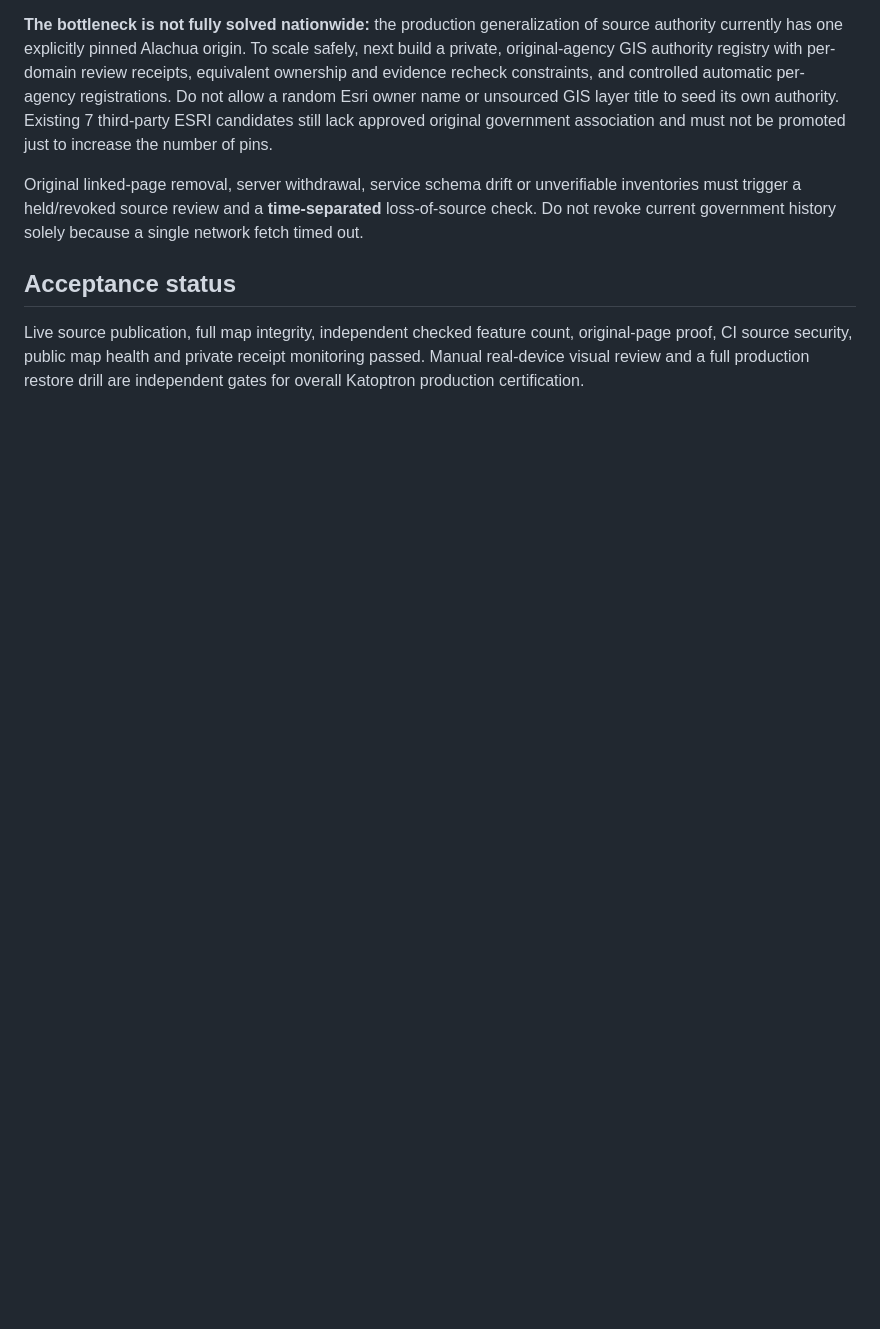
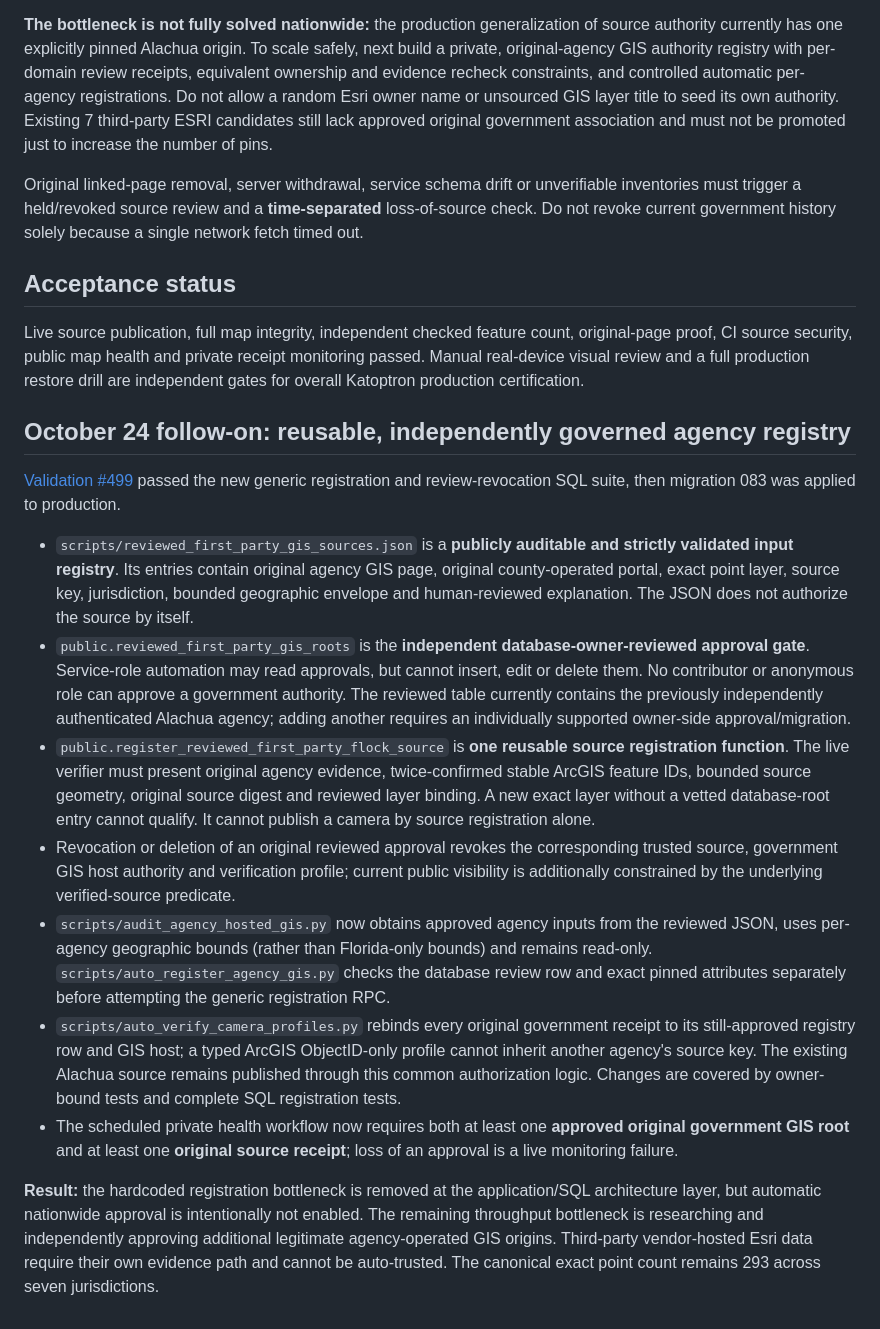
Before and after one commit to ayeemecee0/Kathreptos, a Markdown page: docs/first-party-government-gis-verification.md, the part around the change. Rendered like a GitHub page; blank space fills up the shorter version.

Commit message:
Document generic independently reviewed agency GIS source registry and production privacy/revocation acceptance

```diff
--- a/docs/first-party-government-gis-verification.md
+++ b/docs/first-party-government-gis-verification.md
@@ -41,3 +41,17 @@ Original linked-page removal, server withdrawal, service schema drift or unverif
 ## Acceptance status
 
 Live source publication, full map integrity, independent checked feature count, original-page proof, CI source security, public map health and private receipt monitoring passed. Manual real-device visual review and a full production restore drill are independent gates for overall Katoptron production certification.
+
+## October 24 follow-on: reusable, independently governed agency registry
+
+[Validation #499](https://github.com/ayeemecee0/Katoptron/actions/runs/40119773469) passed the new generic registration and review-revocation SQL suite, then migration 083 was applied to production.
+
+- `scripts/reviewed_first_party_gis_sources.json` is a **publicly auditable and strictly validated input registry**. Its entries contain original agency GIS page, original county-operated portal, exact point layer, source key, jurisdiction, bounded geographic envelope and human-reviewed explanation. The JSON does not authorize the source by itself.
+- `public.reviewed_first_party_gis_roots` is the **independent database-owner-reviewed approval gate**. Service-role automation may read approvals, but cannot insert, edit or delete them. No contributor or anonymous role can approve a government authority. The reviewed table currently contains the previously independently authenticated Alachua agency; adding another requires an individually supported owner-side approval/migration.
+- `public.register_reviewed_first_party_flock_source` is **one reusable source registration function**. The live verifier must present original agency evidence, twice-confirmed stable ArcGIS feature IDs, bounded source geometry, original source digest and reviewed layer binding. A new exact layer without a vetted database-root entry cannot qualify. It cannot publish a camera by source registration alone.
+- Revocation or deletion of an original reviewed approval revokes the corresponding trusted source, government GIS host authority and verification profile; current public visibility is additionally constrained by the underlying verified-source predicate.
+- `scripts/audit_agency_hosted_gis.py` now obtains approved agency inputs from the reviewed JSON, uses per-agency geographic bounds (rather than Florida-only bounds) and remains read-only. `scripts/auto_register_agency_gis.py` checks the database review row and exact pinned attributes separately before attempting the generic registration RPC.
+- `scripts/auto_verify_camera_profiles.py` rebinds every original government receipt to its still-approved registry row and GIS host; a typed ArcGIS ObjectID-only profile cannot inherit another agency's source key. The existing Alachua source remains published through this common authorization logic. Changes are covered by owner-bound tests and complete SQL registration tests.
+- The scheduled private health workflow now requires both at least one **approved original government GIS root** and at least one **original source receipt**; loss of an approval is a live monitoring failure.
+
+**Result:** the hardcoded registration bottleneck is removed at the application/SQL architecture layer, but automatic nationwide approval is intentionally not enabled. The remaining throughput bottleneck is researching and independently approving additional legitimate agency-operated GIS origins. Third-party vendor-hosted Esri data require their own evidence path and cannot be auto-trusted. The canonical exact point count remains 293 across seven jurisdictions.
```
